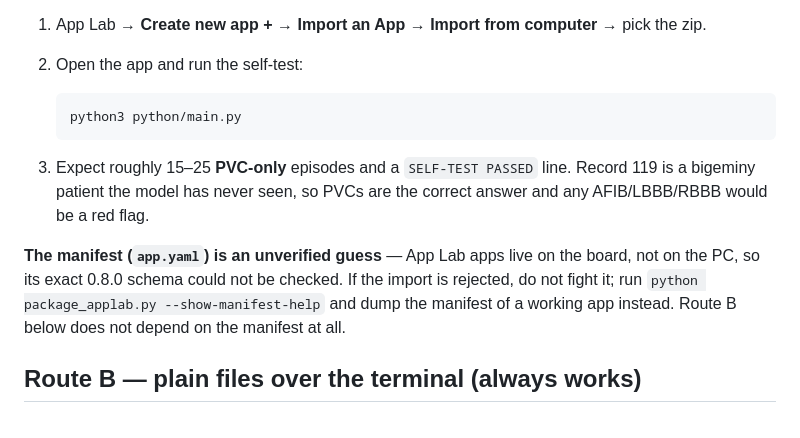
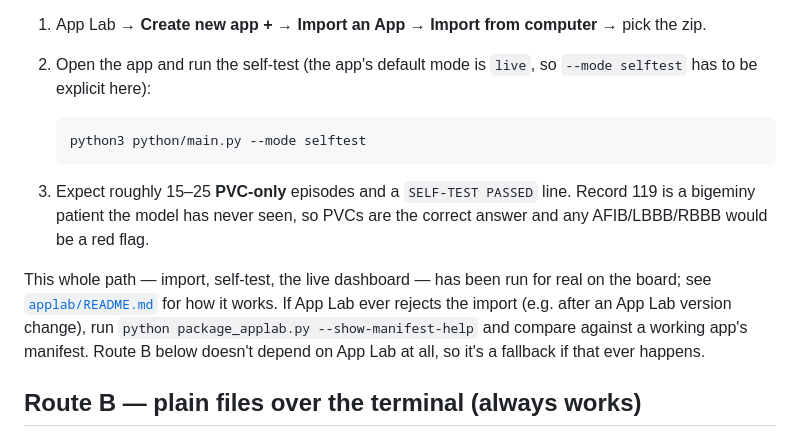
Before and after one commit to aseemj745/ecg-arrhythmia-detection-model-uno-q, a Markdown page: DEPLOY_UNO_Q.md, the part around the change. Drawn GitHub-style.

Commit message:
fix stale App Lab notes in DEPLOY_UNO_Q.md

````diff
--- a/DEPLOY_UNO_Q.md
+++ b/DEPLOY_UNO_Q.md
@@ -57,21 +57,23 @@ electrodes attached.
 
 1. App Lab → **Create new app +** → **Import an App** → **Import from
    computer** → pick the zip.
-2. Open the app and run the self-test:
+2. Open the app and run the self-test (the app's default mode is `live`, so
+   `--mode selftest` has to be explicit here):
 
    ```bash
-   python3 python/main.py
+   python3 python/main.py --mode selftest
    ```
 
 3. Expect roughly 15–25 **PVC-only** episodes and a `SELF-TEST PASSED` line.
    Record 119 is a bigeminy patient the model has never seen, so PVCs are
    the correct answer and any AFIB/LBBB/RBBB would be a red flag.
 
-**The manifest (`app.yaml`) is an unverified guess** — App Lab apps live on
-the board, not on the PC, so its exact 0.8.0 schema could not be checked. If
-the import is rejected, do not fight it; run
-`python package_applab.py --show-manifest-help` and dump the manifest of a
-working app instead. Route B below does not depend on the manifest at all.
+This whole path — import, self-test, the live dashboard — has been run for
+real on the board; see [`applab/README.md`](applab/README.md) for how it
+works. If App Lab ever rejects the import (e.g. after an App Lab version
+change), run `python package_applab.py --show-manifest-help` and compare
+against a working app's manifest. Route B below doesn't depend on App Lab
+at all, so it's a fallback if that ever happens.
 
 ## Route B — plain files over the terminal (always works)
 
````
